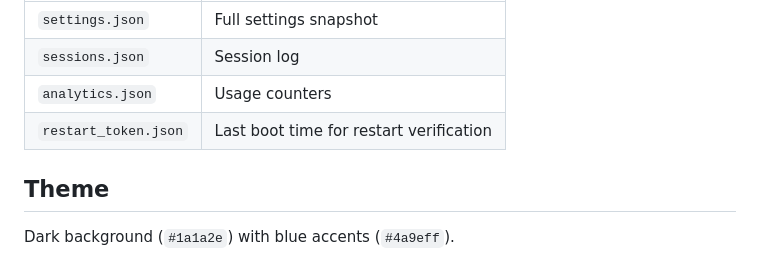
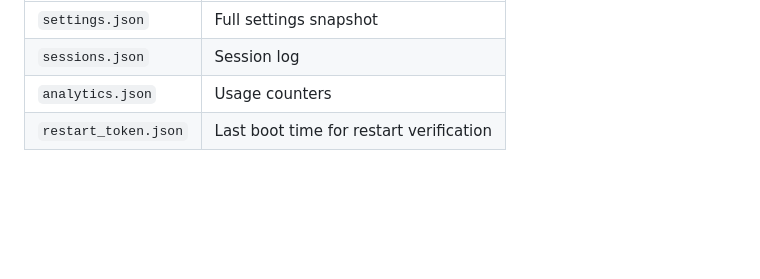
Before and after one commit to ChimkinSoup/WebWarden, a Markdown page: README.md, the part around the change. Drawn GitHub-style; blank space fills up the shorter version.

Commit message:
fix: Misc bugs

```diff
--- a/README.md
+++ b/README.md
@@ -107,7 +107,3 @@ Companion stores JSON files in `%APPDATA%/WebWarden/`:
 | `sessions.json` | Session log |
 | `analytics.json` | Usage counters |
 | `restart_token.json` | Last boot time for restart verification |
-
-## Theme
-
-Dark background (`#1a1a2e`) with blue accents (`#4a9eff`).
```
